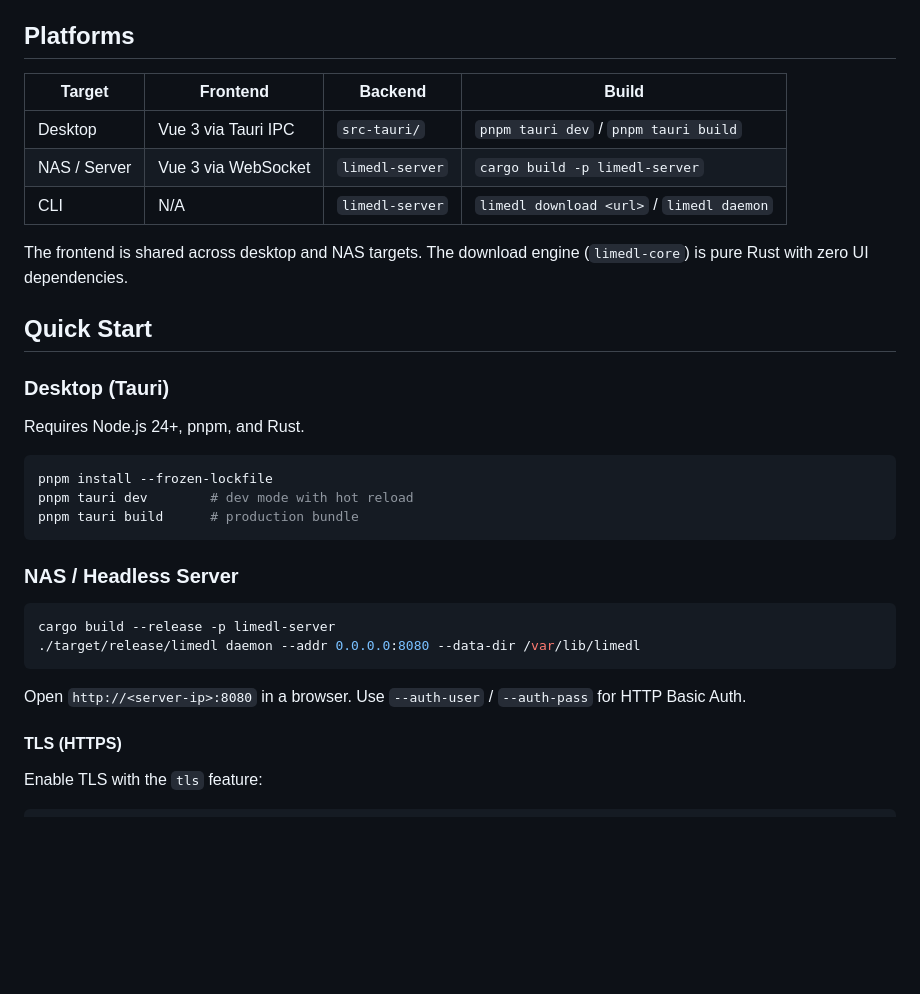
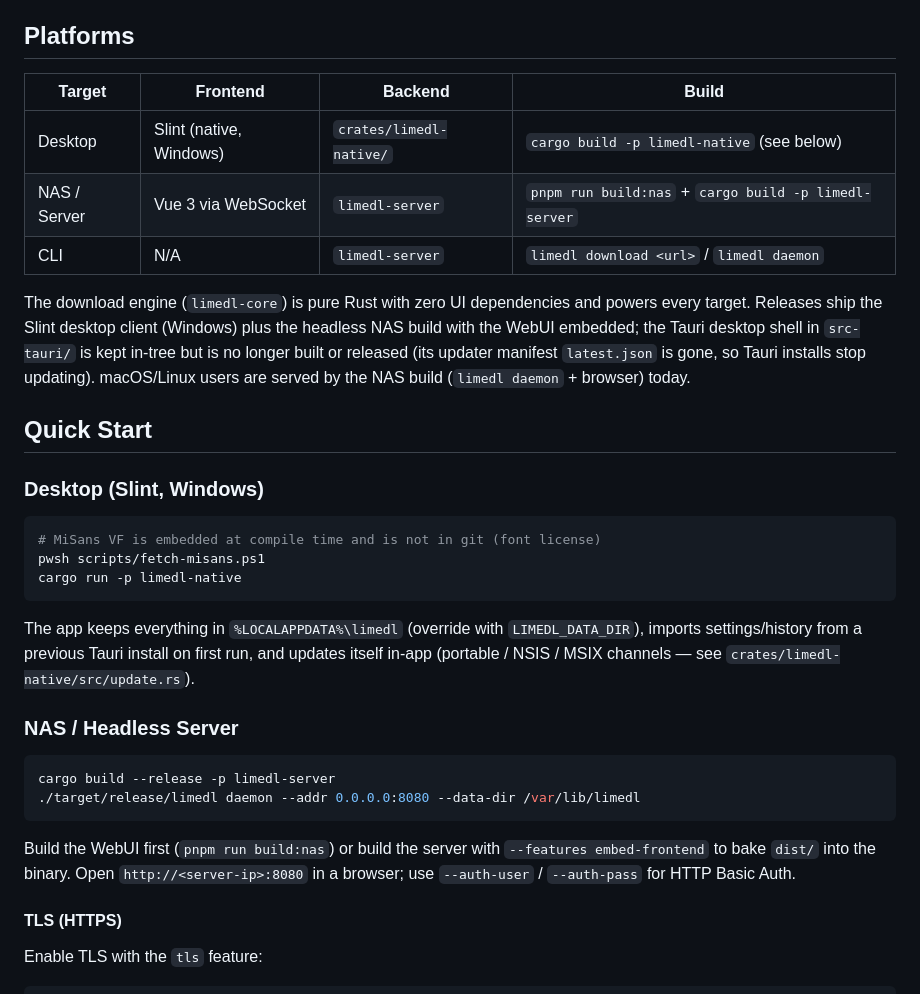
Before and after one commit to zkz098/limedl, a Markdown page: README.md, the part around the change. Drawn GitHub-style; blank space fills up the shorter version.

````diff
--- a/README.md
+++ b/README.md
@@ -14,25 +14,31 @@ Fast multi-protocol download manager — HTTP, BitTorrent, with CDN acceleration
 
 ## Platforms
 
-| Target       | Frontend            | Backend         | Build                                     |
-| ------------ | ------------------- | --------------- | ----------------------------------------- |
-| Desktop      | Vue 3 via Tauri IPC | `src-tauri/`    | `pnpm tauri dev` / `pnpm tauri build`     |
-| NAS / Server | Vue 3 via WebSocket | `limedl-server` | `cargo build -p limedl-server`            |
-| CLI          | N/A                 | `limedl-server` | `limedl download <url>` / `limedl daemon` |
+| Target        | Frontend                | Backend                 | Build                                     |
+| ------------- | ----------------------- | ----------------------- | ----------------------------------------- |
+| Desktop       | Slint (native, Windows) | `crates/limedl-native/` | `cargo build -p limedl-native` (see below) |
+| NAS / Server  | Vue 3 via WebSocket     | `limedl-server`         | `pnpm run build:nas` + `cargo build -p limedl-server` |
+| CLI           | N/A                     | `limedl-server`         | `limedl download <url>` / `limedl daemon` |
 
-The frontend is shared across desktop and NAS targets. The download engine (`limedl-core`) is pure Rust with zero UI dependencies.
+The download engine (`limedl-core`) is pure Rust with zero UI dependencies and powers every
+target. Releases ship the Slint desktop client (Windows) plus the headless NAS build with the
+WebUI embedded; the Tauri desktop shell in `src-tauri/` is kept in-tree but is no longer built
+or released (its updater manifest `latest.json` is gone, so Tauri installs stop updating).
+macOS/Linux users are served by the NAS build (`limedl daemon` + browser) today.
 
 ## Quick Start
 
-### Desktop (Tauri)
+### Desktop (Slint, Windows)
 
-Requires Node.js 24+, pnpm, and Rust.
+```powershell
+# MiSans VF is embedded at compile time and is not in git (font license)
+pwsh scripts/fetch-misans.ps1
+cargo run -p limedl-native
+```
 
-```bash
-pnpm install --frozen-lockfile
-pnpm tauri dev        # dev mode with hot reload
-pnpm tauri build      # production bundle
-```
+The app keeps everything in `%LOCALAPPDATA%\limedl` (override with `LIMEDL_DATA_DIR`), imports
+settings/history from a previous Tauri install on first run, and updates itself in-app
+(portable / NSIS / MSIX channels — see `crates/limedl-native/src/update.rs`).
 
 ### NAS / Headless Server
 
@@ -41,7 +47,9 @@ cargo build --release -p limedl-server
 ./target/release/limedl daemon --addr 0.0.0.0:8080 --data-dir /var/lib/limedl
 ```
 
-Open `http://<server-ip>:8080` in a browser. Use `--auth-user` / `--auth-pass` for HTTP Basic Auth.
+Build the WebUI first (`pnpm run build:nas`) or build the server with `--features embed-frontend`
+to bake `dist/` into the binary. Open `http://<server-ip>:8080` in a browser; use `--auth-user` /
+`--auth-pass` for HTTP Basic Auth.
 
 #### TLS (HTTPS)
 
````
Also changed, not shown: .opencode/guides/subsystem-self-update.md (+21 -2 lines), AGENTS.md (+13 -1 lines).
